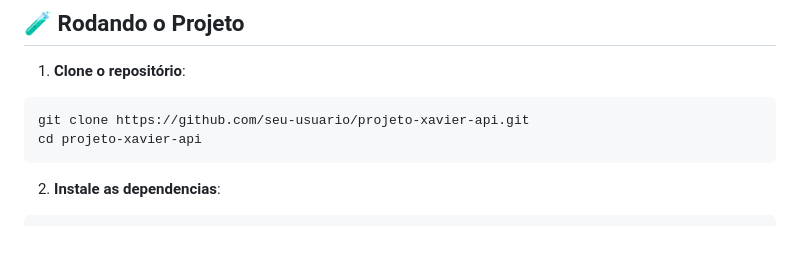
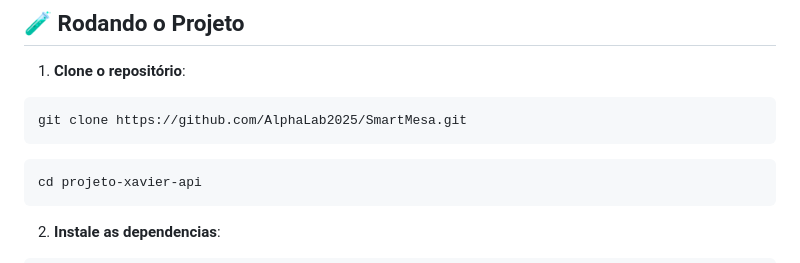
Before and after one commit to AlphaLab2025/SmartMesa, a Markdown page: README.md, the part around the change. GitHub-like rendering; blank space fills up the shorter version.

````diff
--- a/README.md
+++ b/README.md
@@ -47,7 +47,10 @@ PASSWORD_DB=COLOQUE_SUA_SENHA_DO_PG4_AQUI
 1. **Clone o repositório**:
 
 ```bash
-git clone https://github.com/seu-usuario/projeto-xavier-api.git
+git clone https://github.com/AlphaLab2025/SmartMesa.git
+```
+
+```bash
 cd projeto-xavier-api
 ```
 
````
